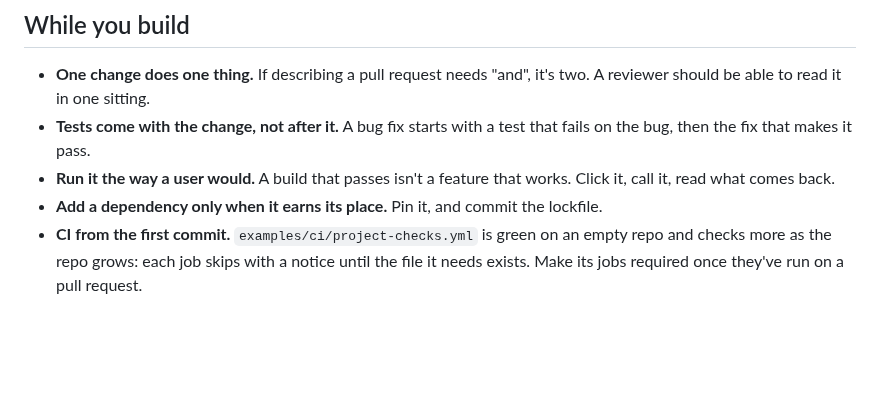
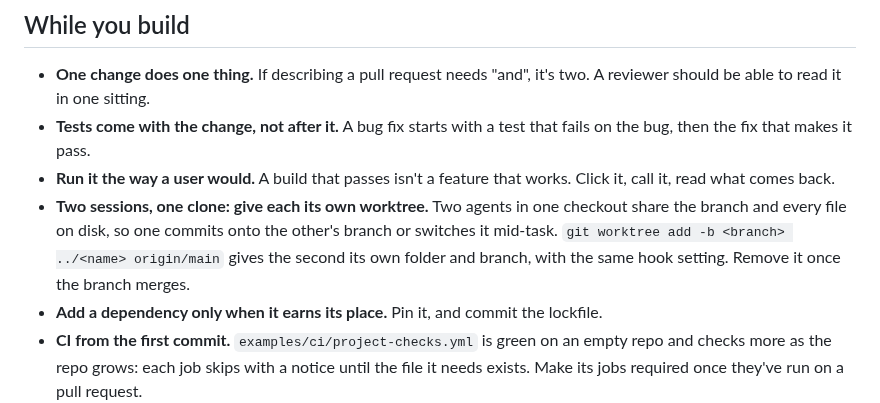
Before and after one commit to SanvioLabs/sanvio-harness-starter, a Markdown page: steering/building-and-testing.md, the part around the change. GitHub-like rendering; blank space fills up the shorter version.

```diff
--- a/steering/building-and-testing.md
+++ b/steering/building-and-testing.md
@@ -24,6 +24,11 @@ language, the habits are the same.
   that fails on the bug, then the fix that makes it pass.
 - **Run it the way a user would.** A build that passes isn't a feature that
   works. Click it, call it, read what comes back.
+- **Two sessions, one clone: give each its own worktree.** Two agents in one
+  checkout share the branch and every file on disk, so one commits onto the
+  other's branch or switches it mid-task. `git worktree add -b <branch>
+  ../<name> origin/main` gives the second its own folder and branch, with the
+  same hook setting. Remove it once the branch merges.
 - **Add a dependency only when it earns its place.** Pin it, and commit the
   lockfile.
 - **CI from the first commit.** `examples/ci/project-checks.yml` is green on
```
Also changed, not shown: CHANGELOG.md (+12 -0 lines), README.md (+11 -0 lines), docs/what-shapes-a-session.gif (added), docs/where-it-goes.gif (added).
